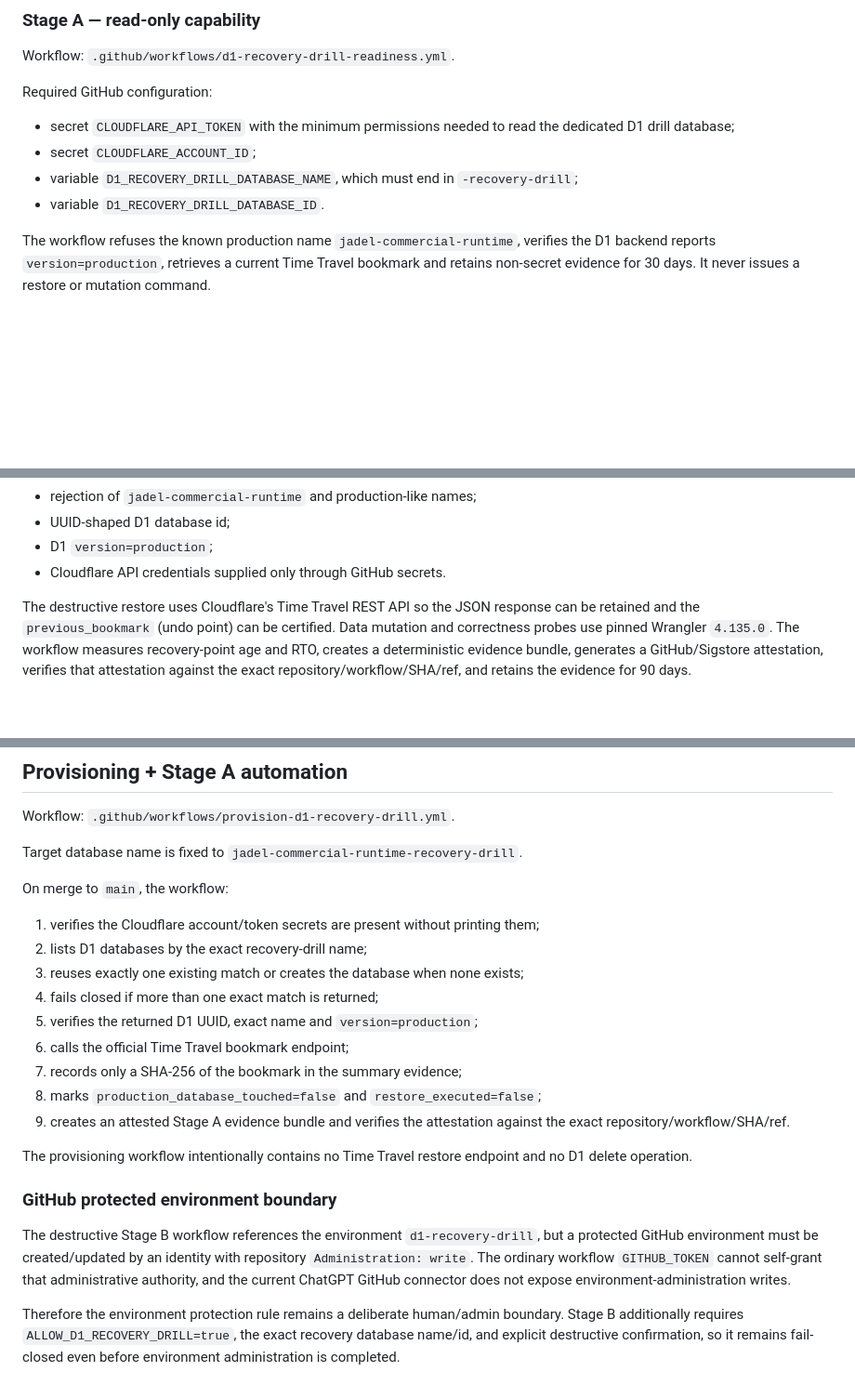
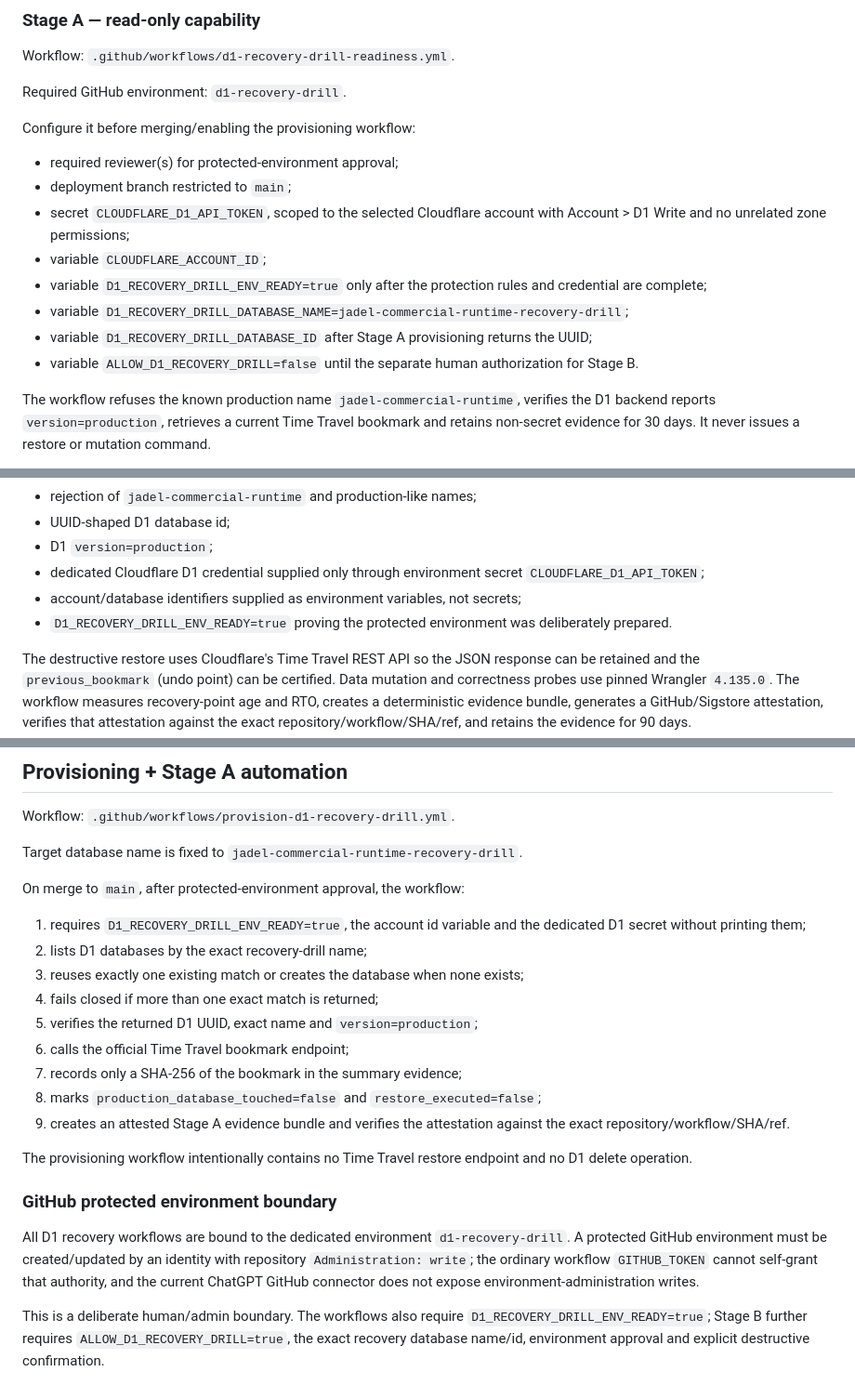
Before and after one commit to jadeldiaz01-png/jadeltechrd.com, a Markdown page: docs/operations/D1-RECOVERY-DRILL-2026.md, 3 parts joined by grey strips. Shown at 93% size. GitHub-like rendering; blank space fills up the shorter version.

Commit message:
docs: define dedicated protected D1 recovery environment

```diff
--- a/docs/operations/D1-RECOVERY-DRILL-2026.md
+++ b/docs/operations/D1-RECOVERY-DRILL-2026.md
@@ -12,12 +12,18 @@ Cloudflare D1 Time Travel is always available on the production storage backend,
 
 Workflow: `.github/workflows/d1-recovery-drill-readiness.yml`.
 
-Required GitHub configuration:
+Required GitHub environment: `d1-recovery-drill`.
 
-- secret `CLOUDFLARE_API_TOKEN` with the minimum permissions needed to read the dedicated D1 drill database;
-- secret `CLOUDFLARE_ACCOUNT_ID`;
-- variable `D1_RECOVERY_DRILL_DATABASE_NAME`, which must end in `-recovery-drill`;
-- variable `D1_RECOVERY_DRILL_DATABASE_ID`.
+Configure it before merging/enabling the provisioning workflow:
+
+- required reviewer(s) for protected-environment approval;
+- deployment branch restricted to `main`;
+- secret `CLOUDFLARE_D1_API_TOKEN`, scoped to the selected Cloudflare account with Account > D1 Write and no unrelated zone permissions;
+- variable `CLOUDFLARE_ACCOUNT_ID`;
+- variable `D1_RECOVERY_DRILL_ENV_READY=true` only after the protection rules and credential are complete;
+- variable `D1_RECOVERY_DRILL_DATABASE_NAME=jadel-commercial-runtime-recovery-drill`;
+- variable `D1_RECOVERY_DRILL_DATABASE_ID` after Stage A provisioning returns the UUID;
+- variable `ALLOW_D1_RECOVERY_DRILL=false` until the separate human authorization for Stage B.
 
 The workflow refuses the known production name `jadel-commercial-runtime`, verifies the D1 backend reports `version=production`, retrieves a current Time Travel bookmark and retains non-secret evidence for 30 days. It never issues a restore or mutation command.
 
@@ -50,7 +56,9 @@ The workflow requires all of the following before it can mutate anything:
 - rejection of `jadel-commercial-runtime` and production-like names;
 - UUID-shaped D1 database id;
 - D1 `version=production`;
-- Cloudflare API credentials supplied only through GitHub secrets.
+- dedicated Cloudflare D1 credential supplied only through environment secret `CLOUDFLARE_D1_API_TOKEN`;
+- account/database identifiers supplied as environment variables, not secrets;
+- `D1_RECOVERY_DRILL_ENV_READY=true` proving the protected environment was deliberately prepared.
 
 The destructive restore uses Cloudflare's Time Travel REST API so the JSON response can be retained and the `previous_bookmark` (undo point) can be certified. Data mutation and correctness probes use pinned Wrangler `4.135.0`. The workflow measures recovery-point age and RTO, creates a deterministic evidence bundle, generates a GitHub/Sigstore attestation, verifies that attestation against the exact repository/workflow/SHA/ref, and retains the evidence for 90 days.
 
@@ -90,9 +98,9 @@ Workflow: `.github/workflows/provision-d1-recovery-drill.yml`.
 
 Target database name is fixed to `jadel-commercial-runtime-recovery-drill`.
 
-On merge to `main`, the workflow:
+On merge to `main`, after protected-environment approval, the workflow:
 
-1. verifies the Cloudflare account/token secrets are present without printing them;
+1. requires `D1_RECOVERY_DRILL_ENV_READY=true`, the account id variable and the dedicated D1 secret without printing them;
 2. lists D1 databases by the exact recovery-drill name;
 3. reuses exactly one existing match or creates the database when none exists;
 4. fails closed if more than one exact match is returned;
@@ -106,6 +114,6 @@ The provisioning workflow intentionally contains no Time Travel restore endpoint
 
 ### GitHub protected environment boundary
 
-The destructive Stage B workflow references the environment `d1-recovery-drill`, but a protected GitHub environment must be created/updated by an identity with repository `Administration: write`. The ordinary workflow `GITHUB_TOKEN` cannot self-grant that administrative authority, and the current ChatGPT GitHub connector does not expose environment-administration writes.
+All D1 recovery workflows are bound to the dedicated environment `d1-recovery-drill`. A protected GitHub environment must be created/updated by an identity with repository `Administration: write`; the ordinary workflow `GITHUB_TOKEN` cannot self-grant that authority, and the current ChatGPT GitHub connector does not expose environment-administration writes.
 
-Therefore the environment protection rule remains a deliberate human/admin boundary. Stage B additionally requires `ALLOW_D1_RECOVERY_DRILL=true`, the exact recovery database name/id, and explicit destructive confirmation, so it remains fail-closed even before environment administration is completed.
+This is a deliberate human/admin boundary. The workflows also require `D1_RECOVERY_DRILL_ENV_READY=true`; Stage B further requires `ALLOW_D1_RECOVERY_DRILL=true`, the exact recovery database name/id, environment approval and explicit destructive confirmation.
```
